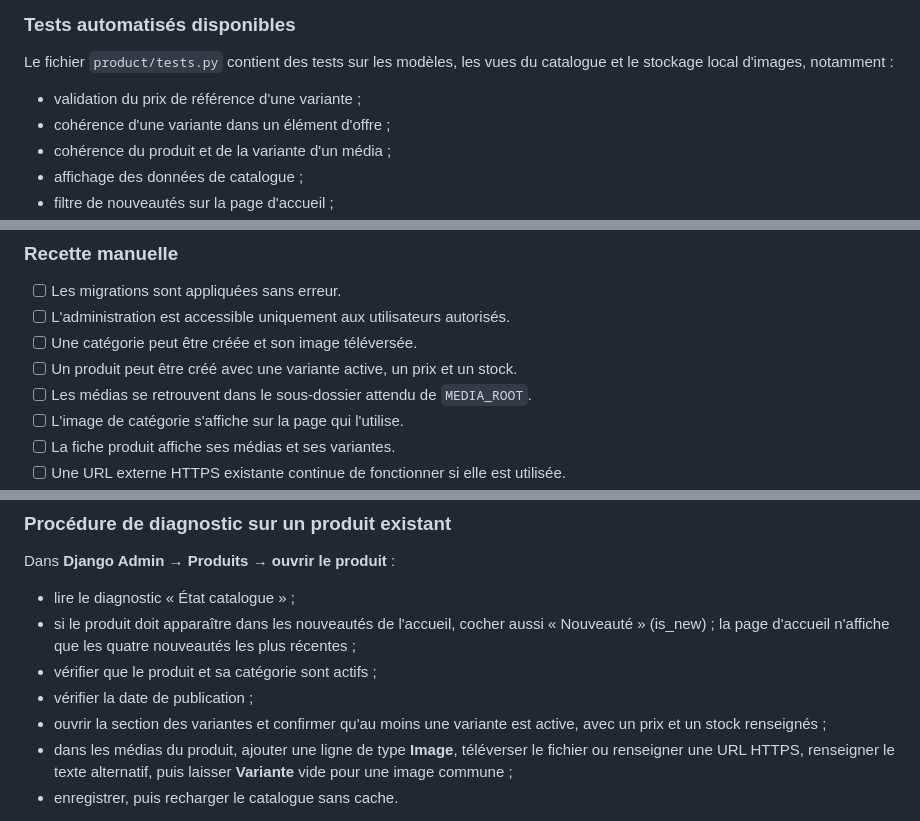
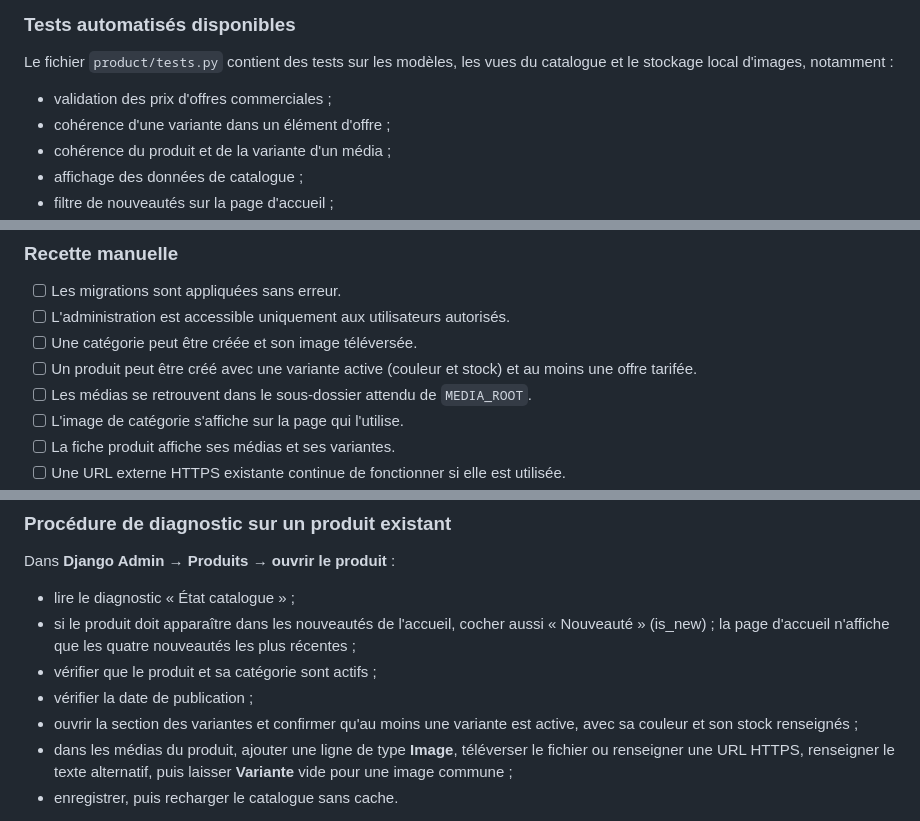
Before and after one commit to MAHDIghr/E-commerce-Website, a Markdown page: README.md, 3 parts joined by grey strips. Rendered like a GitHub page.

```diff
--- a/README.md
+++ b/README.md
@@ -644,7 +644,7 @@ Les photos de produits sont destinées à être publiques, mais le dossier médi
 
 Le fichier `product/tests.py` contient des tests sur les modèles, les vues du catalogue et le stockage local d'images, notamment :
 
-- validation du prix de référence d'une variante ;
+- validation des prix d'offres commerciales ;
 - cohérence d'une variante dans un élément d'offre ;
 - cohérence du produit et de la variante d'un média ;
 - affichage des données de catalogue ;
@@ -660,7 +660,7 @@ L'existence de ces tests n'est pas une preuve de réussite. Lance les commandes
 - [ ] Les migrations sont appliquées sans erreur.
 - [ ] L'administration est accessible uniquement aux utilisateurs autorisés.
 - [ ] Une catégorie peut être créée et son image téléversée.
-- [ ] Un produit peut être créé avec une variante active, un prix et un stock.
+- [ ] Un produit peut être créé avec une variante active (couleur et stock) et au moins une offre tarifée.
 - [ ] Les médias se retrouvent dans le sous-dossier attendu de `MEDIA_ROOT`.
 - [ ] L'image de catégorie s'affiche sur la page qui l'utilise.
 - [ ] La fiche produit affiche ses médias et ses variantes.
@@ -860,7 +860,7 @@ Dans **Django Admin → Produits → ouvrir le produit** :
 - si le produit doit apparaître dans les nouveautés de l'accueil, cocher aussi « Nouveauté » (is_new) ; la page d'accueil n'affiche que les quatre nouveautés les plus récentes ;
 - vérifier que le produit et sa catégorie sont actifs ;
 - vérifier la date de publication ;
-- ouvrir la section des variantes et confirmer qu'au moins une variante est active, avec un prix et un stock renseignés ;
+- ouvrir la section des variantes et confirmer qu'au moins une variante est active, avec sa couleur et son stock renseignés ;
 - dans les médias du produit, ajouter une ligne de type **Image**, téléverser le fichier ou renseigner une URL HTTPS, renseigner le texte alternatif, puis laisser **Variante** vide pour une image commune ;
 - enregistrer, puis recharger le catalogue sans cache.
 
```
Also changed, not shown: other parts of README.md (+9 -9 lines).
